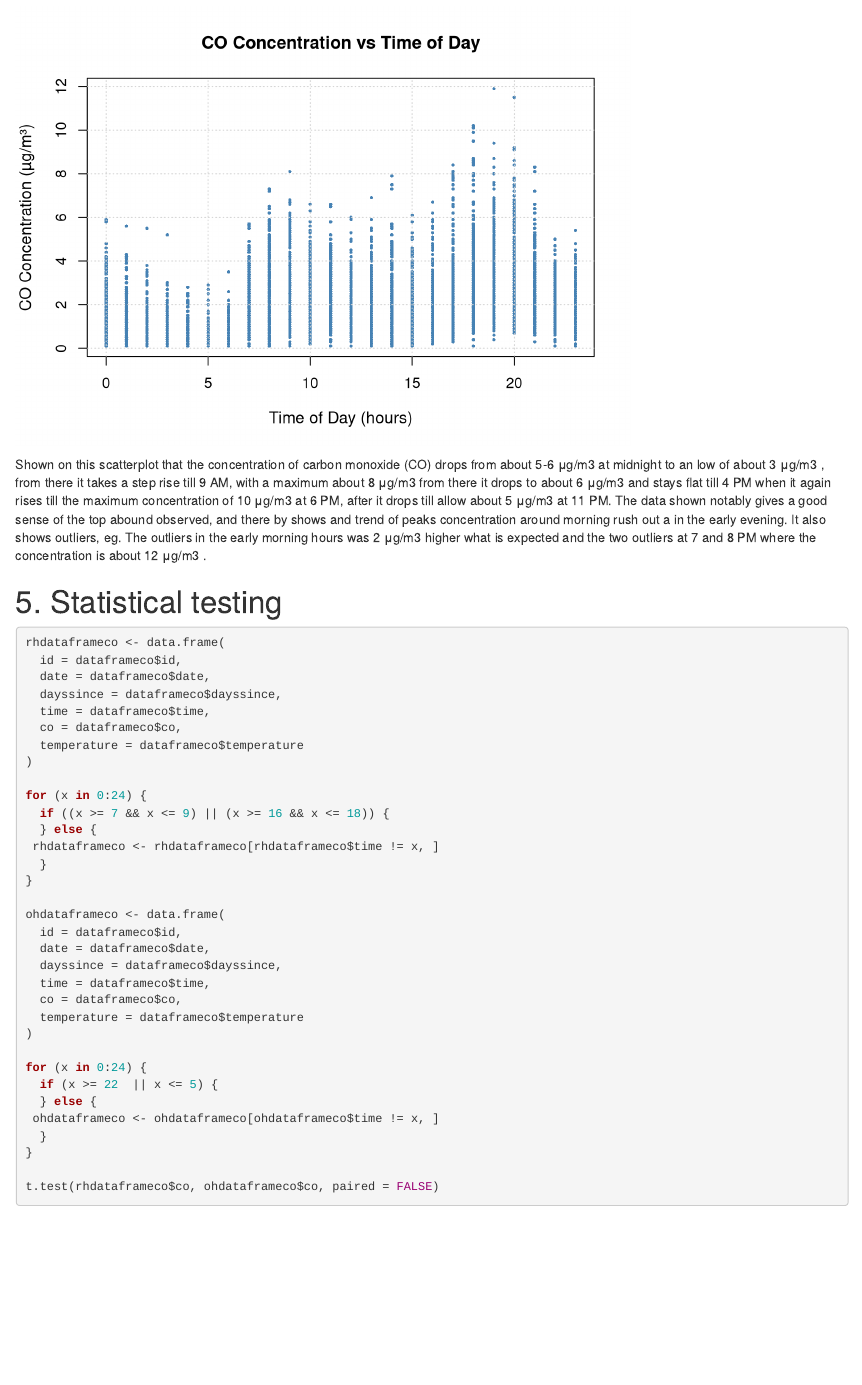
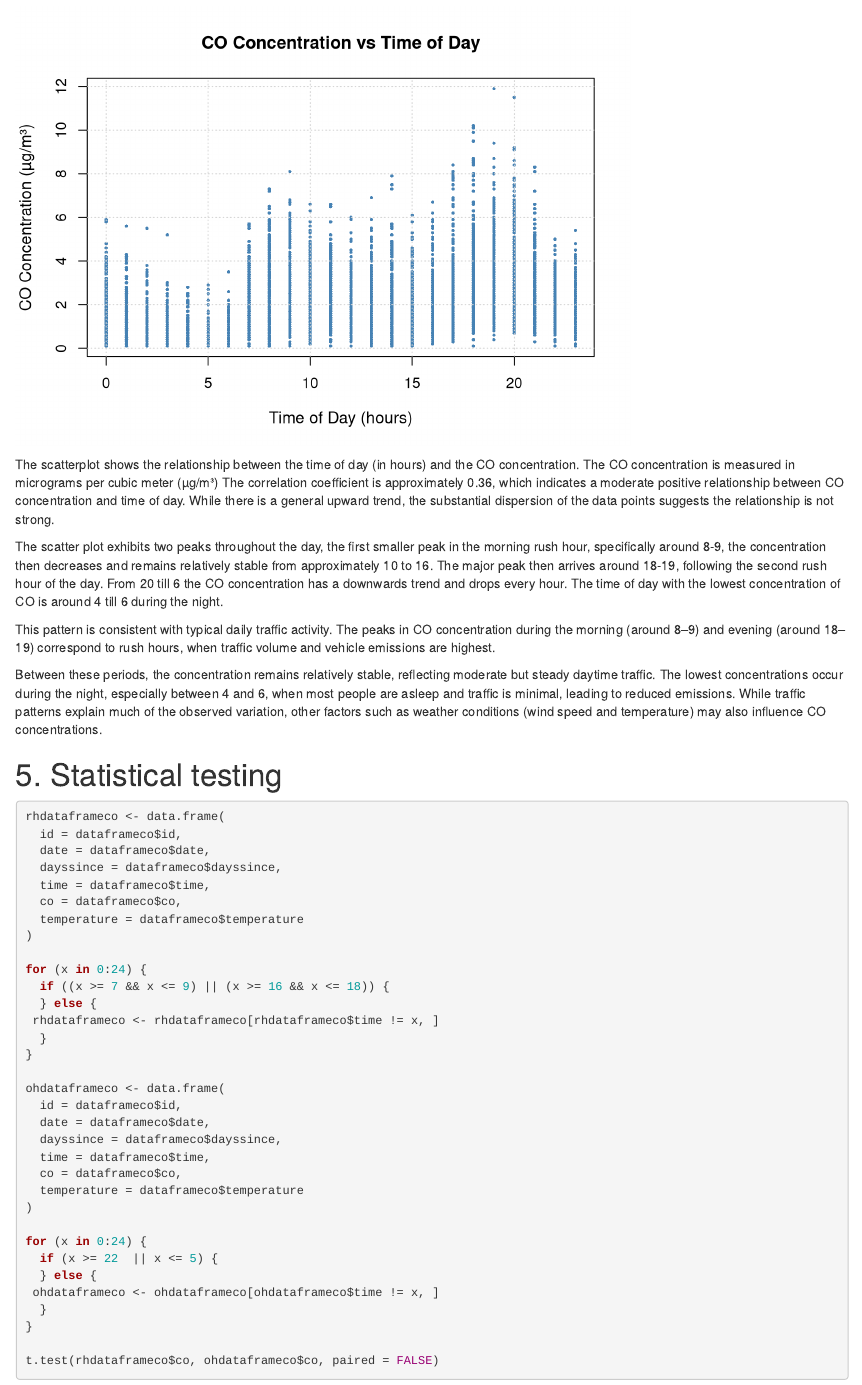
Before and after one commit to GuffeTheGreat/airqualityproject, an R Markdown document (AirQualityAflevering.Rmd): the page in a window 1100 px wide, from 10920 px down. Rendered offline with R 4.5, knitr and Pandoc, with nearby package versions.

Commit message:
Update AirQualityAflevering.Rmd

````diff
--- a/AirQualityAflevering.Rmd
+++ b/AirQualityAflevering.Rmd
@@ -283,13 +283,16 @@ grid(col = "lightgray", lty = "dotted")
 
 ```
 
-Shown on this scatterplot that the concentration of carbon monoxide (CO) drops from about 5-6 μg/m3 at midnight to an low of
-about 3 μg/m3 , from there it takes a step rise till 9 AM, with a maximum about 8 μg/m3 from there it drops to about 6 μg/m3
-and stays flat till 4 PM when it again rises till the maximum concentration of 10 μg/m3 at 6 PM, after it drops till allow
-about 5 μg/m3 at 11 PM.
-The data shown notably gives a good sense of the top abound observed, and there by shows and trend of peaks concentration
-around morning rush out a in the early evening. It also shows outliers, eg. The outliers in the early morning hours was 2
-μg/m3  higher what is expected and the two outliers at 7 and 8 PM where the concentration is about 12 μg/m3 .
+The scatterplot shows the relationship between the time of day (in hours) and the CO concentration. The CO concentration is measured in micrograms per cubic meter (µg/m³)
+The correlation coefficient is approximately 0.36, which indicates a moderate positive relationship between CO concentration and time of day. While there is a general upward trend, the substantial dispersion of the data points suggests the relationship is not strong.
+
+The scatter plot exhibits two peaks throughout the day, the first smaller peak in the morning rush hour, specifically around 8-9, the concentration then decreases and remains relatively stable from approximately 10 to 16. The major peak then arrives around 18-19, following the second rush hour of the day. From 20 till 6 the CO concentration has a downwards trend and drops every hour. The time of day with the lowest concentration of CO is around 4 till 6 during the night.
+
+This pattern is consistent with typical daily traffic activity. The peaks in CO concentration during the morning (around 8–9) and evening (around 18–19) correspond to rush hours, when traffic volume and vehicle emissions are highest.
+
+Between these periods, the concentration remains relatively stable, reflecting moderate but steady daytime traffic. The lowest concentrations occur during the night, especially between 4 and 6, when most people are asleep and traffic is minimal, leading to reduced emissions.
+While traffic patterns explain much of the observed variation, other factors such as weather conditions (wind speed and temperature) may also influence CO concentrations.
+
 
 
 
````
